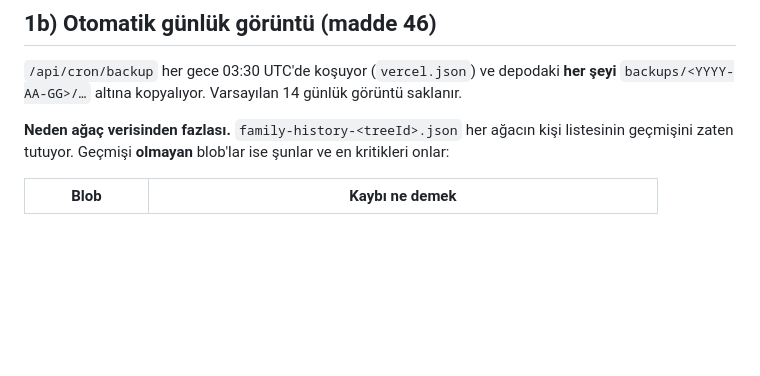
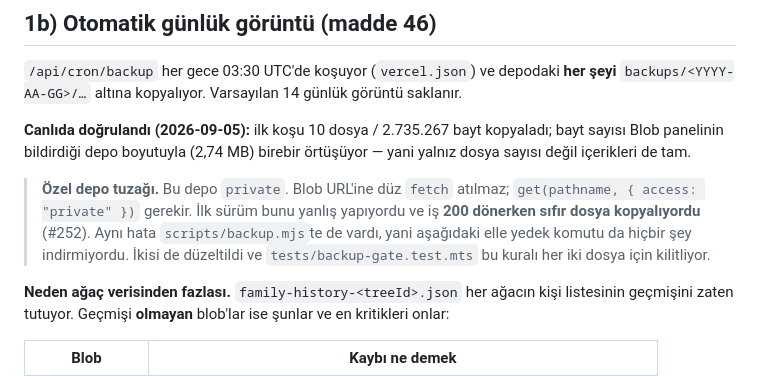
Before and after one commit to bugrabilim/familytree, a Markdown page: docs/YEDEKLEME.md, the part around the change. GitHub-like rendering; blank space fills up the shorter version.

Commit message:
Madde 46 canlıda doğrulandı; özel depo tuzağı belgeye geçti (#253)
İlk gerçek koşu 10 dosya / 2.735.267 bayt kopyaladı. Bayt sayısı Blob
panelinin bildirdiği depo boyutuyla (2,74 MB) birebir örtüşüyor — yani
yalnız dosya sayısı değil içerikleri de tam kopyalanmış.

`docs/YEDEKLEME.md`e özel depo tuzağı yazıldı: bu depo `private` ve blob
URL'ine düz `fetch` atılmaz. İlk sürüm bunu yanlış yaptığı için iş 200
dönerken sıfır dosya kopyalıyordu; aynı hata elle yedek betiğinde de vardı,
yani belgenin kendi önerdiği komut da hiçbir şey indirmiyordu. Bir sonraki
okuyan aynı tuzağa düşmesin.


Claude-Session: https://claude.ai/code/session_01AHE81wH8uCtxWrMvk6z2cX

Co-authored-by: Claude <noreply@anthropic.com>

```diff
--- a/docs/YEDEKLEME.md
+++ b/docs/YEDEKLEME.md
@@ -22,6 +22,17 @@ BLOB_READ_WRITE_TOKEN=vercel_blob_rw_... node scripts/backup.mjs
 `/api/cron/backup` her gece 03:30 UTC'de koşuyor (`vercel.json`) ve depodaki
 **her şeyi** `backups/<YYYY-AA-GG>/…` altına kopyalıyor. Varsayılan 14 günlük
 görüntü saklanır.
+
+**Canlıda doğrulandı (2026-09-05):** ilk koşu 10 dosya / 2.735.267 bayt
+kopyaladı; bayt sayısı Blob panelinin bildirdiği depo boyutuyla (2,74 MB)
+birebir örtüşüyor — yani yalnız dosya sayısı değil içerikleri de tam.
+
+> **Özel depo tuzağı.** Bu depo `private`. Blob URL'ine düz `fetch` atılmaz;
+> `get(pathname, { access: "private" })` gerekir. İlk sürüm bunu yanlış
+> yapıyordu ve iş **200 dönerken sıfır dosya kopyalıyordu** (#252). Aynı hata
+> `scripts/backup.mjs`te de vardı, yani aşağıdaki elle yedek komutu da hiçbir
+> şey indirmiyordu. İkisi de düzeltildi ve `tests/backup-gate.test.mts` bu
+> kuralı her iki dosya için kilitliyor.
 
 **Neden ağaç verisinden fazlası.** `family-history-<treeId>.json` her ağacın
 kişi listesinin geçmişini zaten tutuyor. Geçmişi **olmayan** blob'lar ise
```
Also changed, not shown: docs/YAPIM-SIRASI.md (+1 -1 lines).
